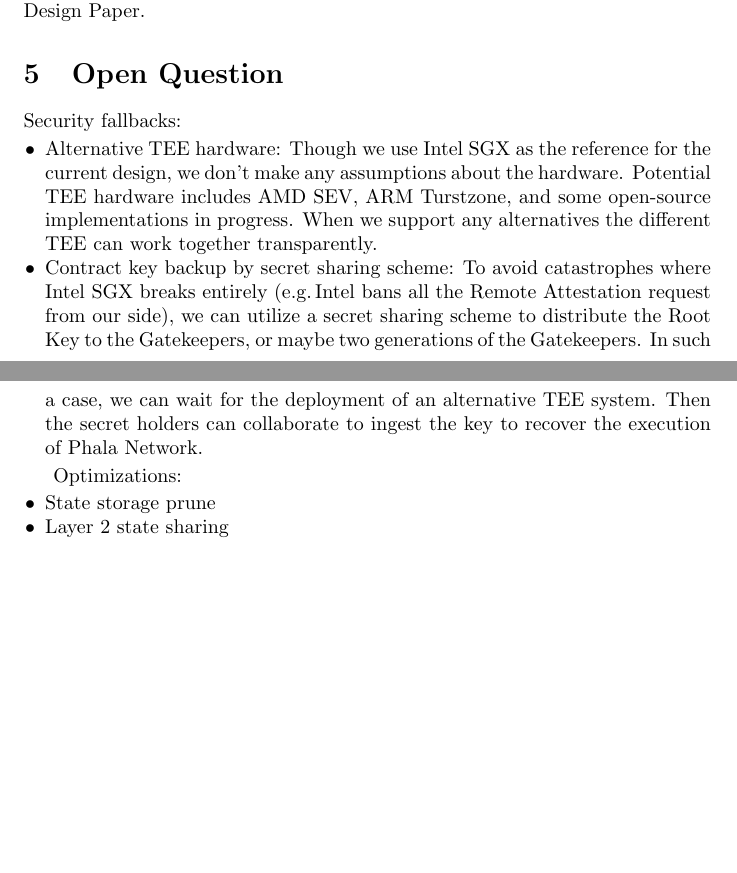
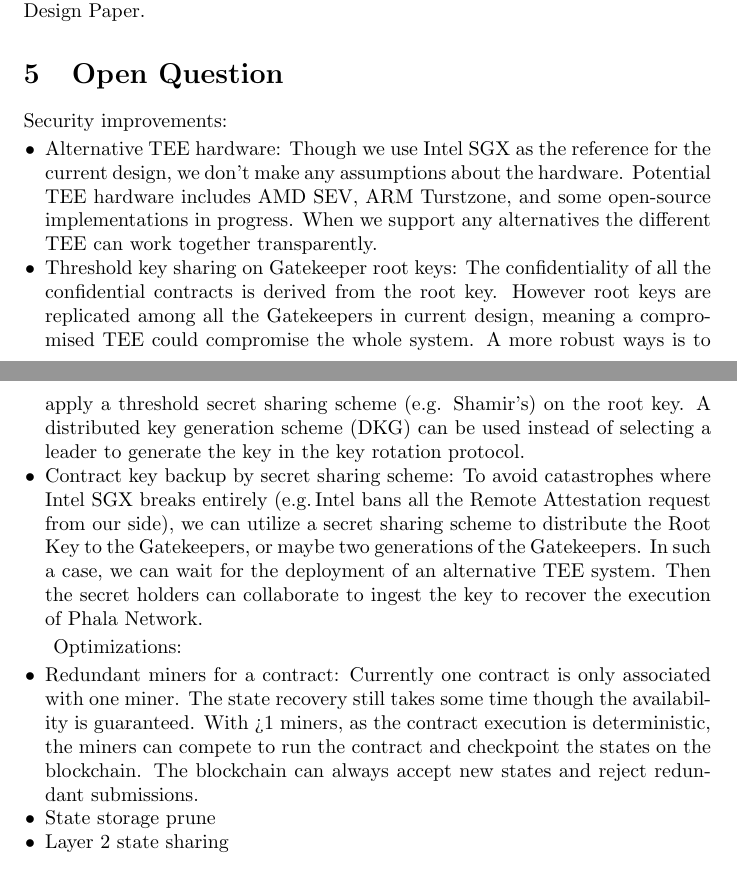
Before and after one commit to libra-china-org/Whitepaper, a LaTeX document (src/phala-paper.tex, which reads src/tex/3-design.tex): two parts of pages 13 and 14 of 18, joined at a grey line, cut so that both start at the same text, the shorter picture padded with empty space. Compiled offline with pdfLaTeX.

Commit message:
More open questions

```diff
--- a/src/tex/3-design.tex
+++ b/src/tex/3-design.tex
@@ -256,10 +256,11 @@
 
 \section{Open Question}
 
-Security fallbacks:
+Security improvements:
 
 \begin{icompact}
     \item Alternative TEE hardware: Though we use Intel SGX as the reference for the current design, we don't make any assumptions about the hardware. Potential TEE hardware includes AMD SEV, ARM Turstzone, and some open-source implementations in progress. When we support any alternatives the different TEE can work together transparently.
+    \item Threshold key sharing on Gatekeeper root keys: The confidentiality of all the confidential contracts is derived from the root key. However root keys are replicated among all the Gatekeepers in current design, meaning a compromised TEE could compromise the whole system. A more robust ways is to apply a threshold secret sharing scheme (e.g. Shamir's) on the root key. A distributed key generation scheme (DKG) can be used instead of selecting a leader to generate the key in the key rotation protocol.
     \item Contract key backup by secret sharing scheme: To avoid catastrophes where Intel SGX breaks entirely (e.g.\,Intel bans all the Remote Attestation request from our side), we can utilize a secret sharing scheme to distribute the Root Key to the Gatekeepers, or maybe two generations of the Gatekeepers. In such a case, we can wait for the deployment of an alternative TEE system. Then the secret holders can collaborate to ingest the key to recover the execution of Phala Network.
 \end{icompact}
 
@@ -267,6 +268,7 @@
 
 \begin{icompact}
     % \item Event batching & async state commitment
+    \item Redundant miners for a contract: Currently one contract is only associated with one miner. The state recovery still takes some time though the availability is guaranteed. With >1 miners, as the contract execution is deterministic, the miners can compete to run the contract and checkpoint the states on the blockchain. The blockchain can always accept new states and reject redundant submissions.
     \item State storage prune
     \item Layer 2 state sharing
 \end{icompact}
```
